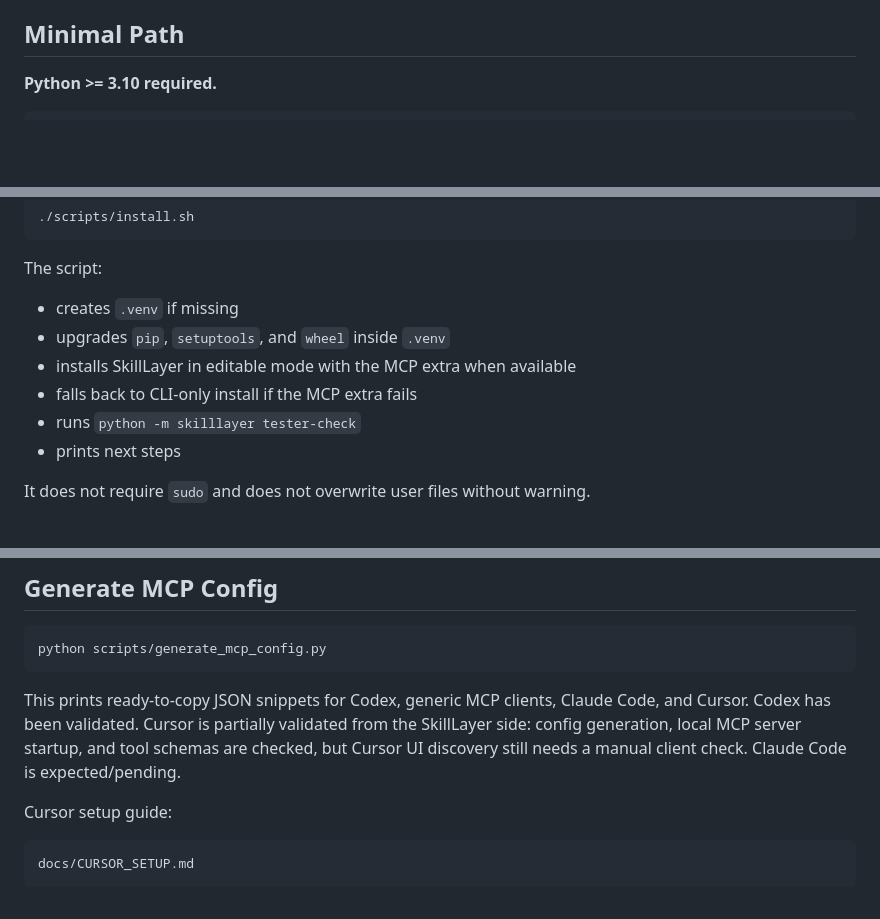
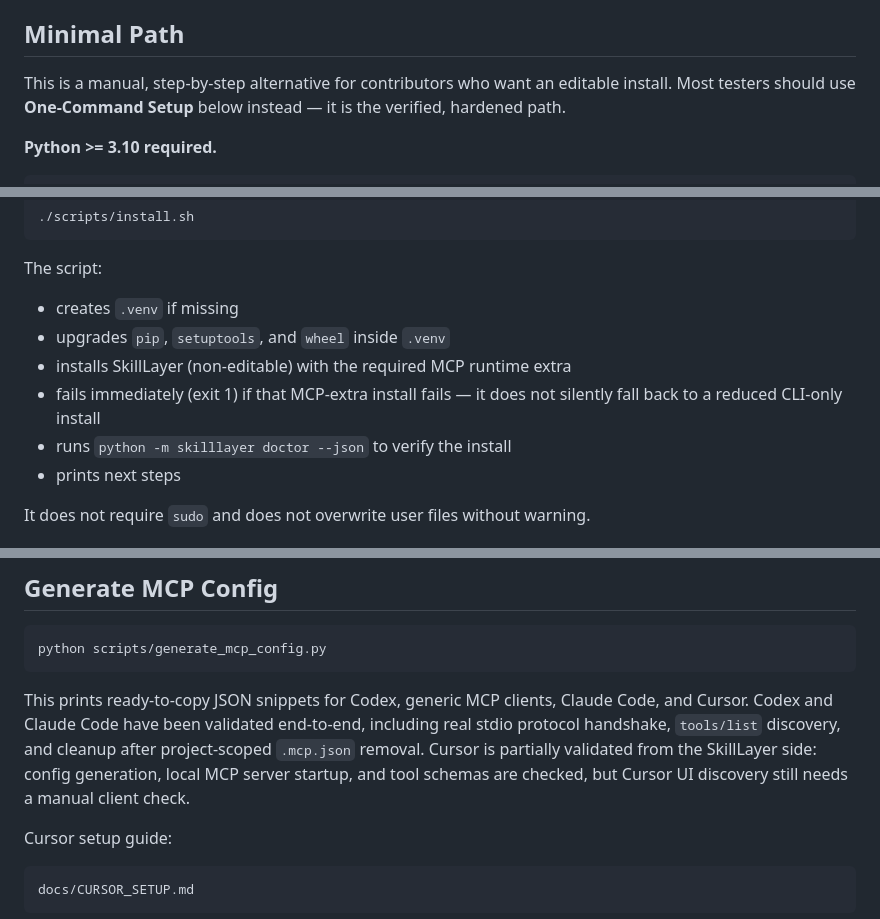
Before and after one commit to NickGBar/Skilllayer, a Markdown page: INSTALL.md, 3 parts joined by grey strips. Rendered like a GitHub page; blank space fills up the shorter version.

Commit message:
fix: make uninstall.sh executable and correct INSTALL.md install.sh description
scripts/uninstall.sh shipped without the executable bit, so the documented
`./scripts/uninstall.sh --remove-venv` command failed with "permission
denied" for a new user following README.md literally.

INSTALL.md's "One-Command Setup" section described stale install.sh
behavior: it claimed an editable install with silent fallback to CLI-only
on MCP-extra failure and a tester-check verification step. The actual
script does a non-editable install, hard-fails (exit 1) with no fallback,
and verifies via `doctor --json`. Corrected the text to match, and marked
Claude Code as validated end-to-end alongside Codex.

Found and verified during founder dogfood testing of the public release
candidate.

````diff
--- a/INSTALL.md
+++ b/INSTALL.md
@@ -22,6 +22,10 @@ Recommended:
 - Playwright only if you want `BrowserSmokeWorkflow`
 
 ## Minimal Path
+
+This is a manual, step-by-step alternative for contributors who want an
+editable install. Most testers should use **One-Command Setup** below
+instead — it is the verified, hardened path.
 
 **Python >= 3.10 required.**
 
@@ -60,9 +64,10 @@ The script:
 
 - creates `.venv` if missing
 - upgrades `pip`, `setuptools`, and `wheel` inside `.venv`
-- installs SkillLayer in editable mode with the MCP extra when available
-- falls back to CLI-only install if the MCP extra fails
-- runs `python -m skilllayer tester-check`
+- installs SkillLayer (non-editable) with the required MCP runtime extra
+- fails immediately (exit 1) if that MCP-extra install fails — it does not
+  silently fall back to a reduced CLI-only install
+- runs `python -m skilllayer doctor --json` to verify the install
 - prints next steps
 
 It does not require `sudo` and does not overwrite user files without warning.
@@ -135,10 +140,11 @@ python scripts/generate_mcp_config.py
 ```
 
 This prints ready-to-copy JSON snippets for Codex, generic MCP clients, Claude
-Code, and Cursor. Codex has been validated. Cursor is partially validated from
+Code, and Cursor. Codex and Claude Code have been validated end-to-end,
+including real stdio protocol handshake, `tools/list` discovery, and cleanup
+after project-scoped `.mcp.json` removal. Cursor is partially validated from
 the SkillLayer side: config generation, local MCP server startup, and tool
 schemas are checked, but Cursor UI discovery still needs a manual client check.
-Claude Code is expected/pending.
 
 Cursor setup guide:
 
````
